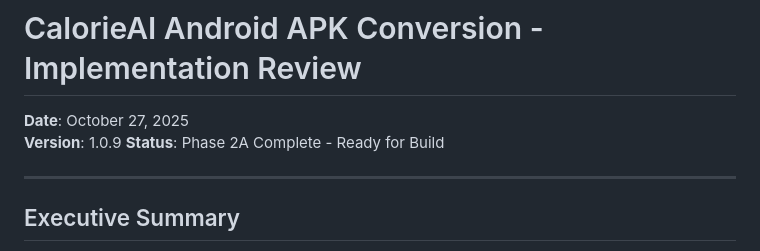
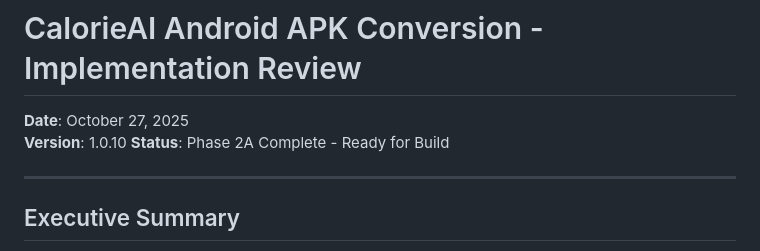
Before and after one commit to konashevich/CalorieAI, a Markdown page: calorieai-android/IMPLEMENTATION_REVIEW.md, the part around the change. Rendered like a GitHub page.

Commit message:
push to action 28-1

```diff
--- a/calorieai-android/IMPLEMENTATION_REVIEW.md
+++ b/calorieai-android/IMPLEMENTATION_REVIEW.md
@@ -1,7 +1,7 @@
 # CalorieAI Android APK Conversion - Implementation Review
 
 **Date**: October 27, 2025
-**Version**: 1.0.9
+**Version**: 1.0.10
 **Status**: Phase 2A Complete - Ready for Build
 
 ---
```
